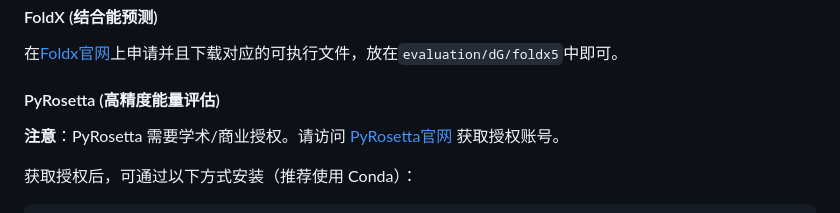
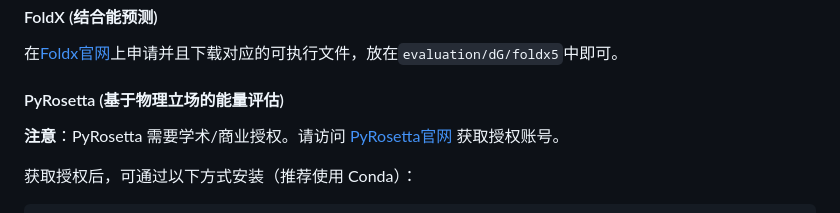
Before and after one commit to srhn225/ProBindBench, a Markdown page: readme.md, the part around the change. Rendered like a GitHub page.

```diff
--- a/readme.md
+++ b/readme.md
@@ -60,7 +60,7 @@ vina --version
 #### FoldX (结合能预测)
 
 在[Foldx官网](https://foldxsuite.crg.eu/)上申请并且下载对应的可执行文件，放在`evaluation/dG/foldx5`中即可。
-#### PyRosetta (高精度能量评估)
+#### PyRosetta (基于物理立场的能量评估)
 **注意**：PyRosetta 需要学术/商业授权。请访问 [PyRosetta官网](https://www.pyrosetta.org/downloads) 获取授权账号。
 
 获取授权后，可通过以下方式安装（推荐使用 Conda）：
```
